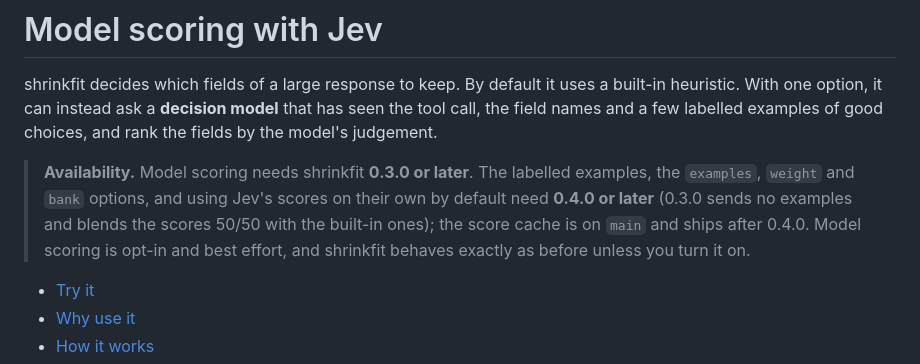
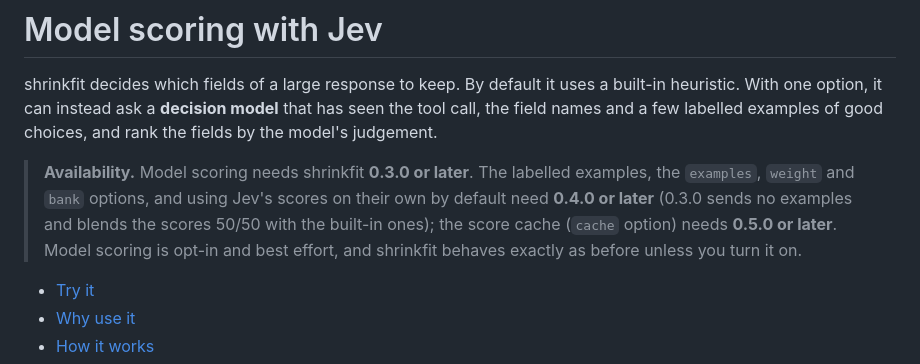
Before and after one commit to timesler/shrinkfit, a Markdown page: docs/model-scoring.md, the part around the change. GitHub-like rendering.

Commit message:
Docs: the score cache needs 0.5.0
Co-Authored-By: Claude Sonnet 5.5 <noreply@anthropic.com>

```diff
--- a/docs/model-scoring.md
+++ b/docs/model-scoring.md
@@ -6,7 +6,7 @@ a few labelled examples of good choices, and rank the fields by the model's judg
 
 > **Availability.** Model scoring needs shrinkfit **0.3.0 or later**. The labelled examples, the `examples`,
 > `weight` and `bank` options, and using Jev's scores on their own by default need **0.4.0 or later** (0.3.0 sends
-> no examples and blends the scores 50/50 with the built-in ones); the score cache is on `main` and ships after 0.4.0. Model scoring is
+> no examples and blends the scores 50/50 with the built-in ones); the score cache (`cache` option) needs **0.5.0 or later**. Model scoring is
 > opt-in and best effort, and shrinkfit behaves exactly as before unless you turn it on.
 
 * [Try it](#try-it)
```
